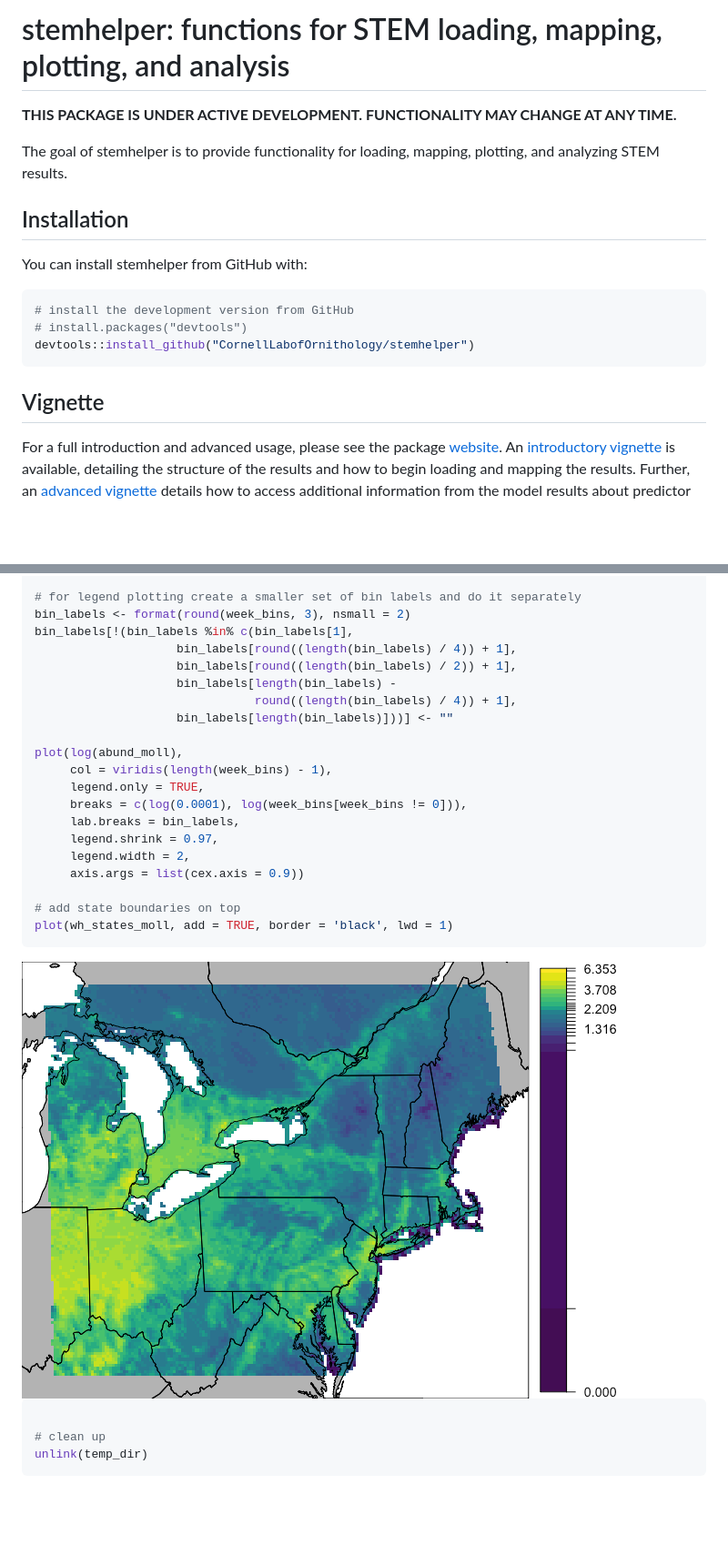
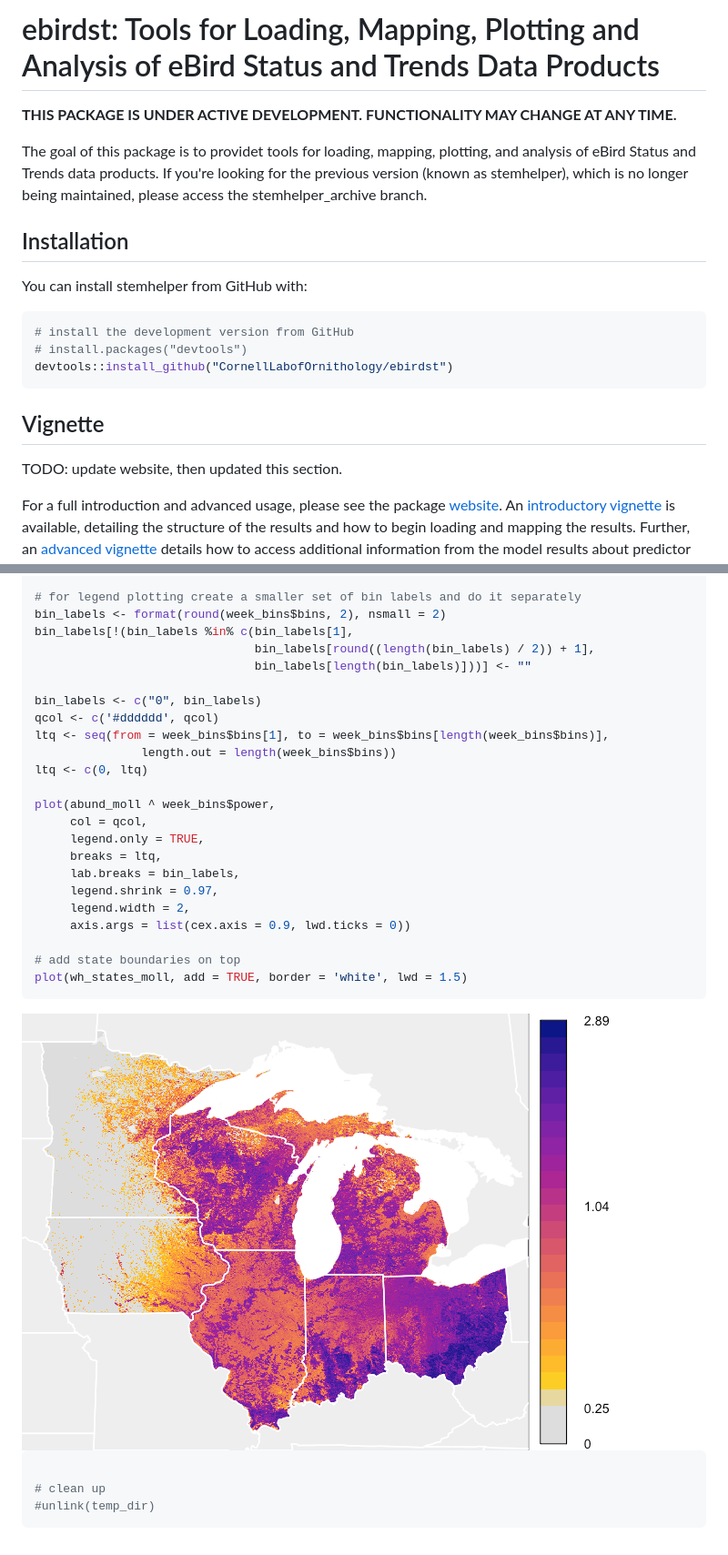
Before and after one commit to CornellLabofOrnithology/ebirdst, a Markdown page: README.md, 2 parts joined by grey strips. Shown: that part at 91% size. Rendered like a GitHub page; pictures changed too: README-quick_start-1.png; blank space fills up the shorter version.

Commit message:
Knitting README.

````diff
--- a/README.md
+++ b/README.md
@@ -1,12 +1,12 @@
 
 <!-- README.md is generated from README.Rmd. Please edit that file -->
-stemhelper: functions for STEM loading, mapping, plotting, and analysis
-=======================================================================
+ebirdst: Tools for Loading, Mapping, Plotting and Analysis of eBird Status and Trends Data Products
+===================================================================================================
 
 <!-- [![License: GPL v3](https://img.shields.io/badge/License-GPL%20v3-blue.svg)](http://www.gnu.org/licenses/gpl-3.0) -->
 **THIS PACKAGE IS UNDER ACTIVE DEVELOPMENT. FUNCTIONALITY MAY CHANGE AT ANY TIME.**
 
-The goal of stemhelper is to provide functionality for loading, mapping, plotting, and analyzing STEM results.
+The goal of this package is to providet tools for loading, mapping, plotting, and analysis of eBird Status and Trends data products. If you're looking for the previous version (known as stemhelper), which is no longer being maintained, please access the stemhelper\_archive branch.
 
 Installation
 ------------
@@ -16,11 +16,13 @@ You can install stemhelper from GitHub with:
 ``` r
 # install the development version from GitHub
 # install.packages("devtools")
-devtools::install_github("CornellLabofOrnithology/stemhelper")
+devtools::install_github("CornellLabofOrnithology/ebirdst")
 ```
 
 Vignette
 --------
+
+TODO: update website, then updated this section.
 
 For a full introduction and advanced usage, please see the package [website](https://cornelllabofornithology.github.io/stemhelper). An [introductory vignette](https://cornelllabofornithology.github.io/stemhelper/articles/stem-intro-mapping.html) is available, detailing the structure of the results and how to begin loading and mapping the results. Further, an [advanced vignette](https://cornelllabofornithology.github.io/stemhelper/articles/stem-pipd.html) details how to access additional information from the model results about predictor importance and directionality, as well as predictive performance metrics.
 
@@ -109,25 +147,28 @@ plot(abund_moll,
      add = TRUE)
 
 # for legend plotting create a smaller set of bin labels and do it separately
-bin_labels <- format(round(week_bins, 3), nsmall = 2)
+bin_labels <- format(round(week_bins$bins, 2), nsmall = 2)
 bin_labels[!(bin_labels %in% c(bin_labels[1],
-                    bin_labels[round((length(bin_labels) / 4)) + 1],
-                    bin_labels[round((length(bin_labels) / 2)) + 1],
-                    bin_labels[length(bin_labels) -
-                               round((length(bin_labels) / 4)) + 1],
-                    bin_labels[length(bin_labels)]))] <- ""
+                               bin_labels[round((length(bin_labels) / 2)) + 1],
+                               bin_labels[length(bin_labels)]))] <- ""
 
-plot(log(abund_moll),
-     col = viridis(length(week_bins) - 1),
+bin_labels <- c("0", bin_labels)
+qcol <- c('#dddddd', qcol)
+ltq <- seq(from = week_bins$bins[1], to = week_bins$bins[length(week_bins$bins)],
+               length.out = length(week_bins$bins))
+ltq <- c(0, ltq)
+
+plot(abund_moll ^ week_bins$power,
+     col = qcol,
      legend.only = TRUE,
-     breaks = c(log(0.0001), log(week_bins[week_bins != 0])),
+     breaks = ltq,
      lab.breaks = bin_labels,
      legend.shrink = 0.97,
      legend.width = 2,
-     axis.args = list(cex.axis = 0.9))
+     axis.args = list(cex.axis = 0.9, lwd.ticks = 0))
 
 # add state boundaries on top
-plot(wh_states_moll, add = TRUE, border = 'black', lwd = 1)
+plot(wh_states_moll, add = TRUE, border = 'white', lwd = 1.5)
 ```
 
 <img src="README-quick_start-1.png" style="display: block; margin: auto;" />
@@ -135,5 +176,5 @@ plot(wh_states_moll, add = TRUE, border = 'black', lwd = 1)
 ``` r
 
 # clean up
-unlink(temp_dir)
+#unlink(temp_dir)
 ```
````
Also changed, not shown: other parts of README.md (+67 -31 lines).
